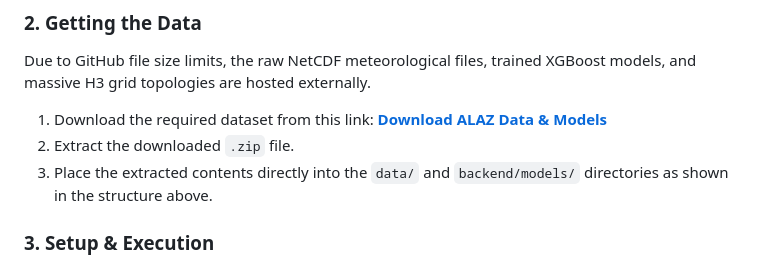
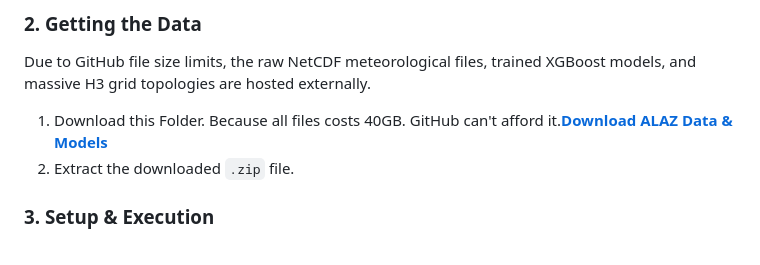
Before and after one commit to turan1609/BSc-Thesis-ALAZ-Geospatial-Fire-Risk-Mapping---A-Study-for-Turkey-1st-Place-Academic-Award-Winner-, a Markdown page: README.md, the part around the change. Drawn GitHub-style.

Commit message:
Link added.
Link added.

```diff
--- a/README.md
+++ b/README.md
@@ -63,9 +63,8 @@ ALAZ/
 
 ### 2. Getting the Data
 Due to GitHub file size limits, the raw NetCDF meteorological files, trained XGBoost models, and massive H3 grid topologies are hosted externally.
-1. Download the required dataset from this link: **[Download ALAZ Data & Models](https://drive.google.com/drive/folders/1uqp8JH3X4KBxeQP077M5Gly81VT-m1Ai?usp=sharing)**
+1. Download this Folder. Because all files costs 40GB. GitHub can't afford it.**[Download ALAZ Data & Models](https://drive.google.com/drive/folders/1qozNJV2Rr5PAEyhwtKyn0PnO0TTbgp2_?usp=sharing)**
 2. Extract the downloaded `.zip` file.
-3. Place the extracted contents directly into the `data/` and `backend/models/` directories as shown in the structure above.
 
 ### 3. Setup & Execution
 
```
